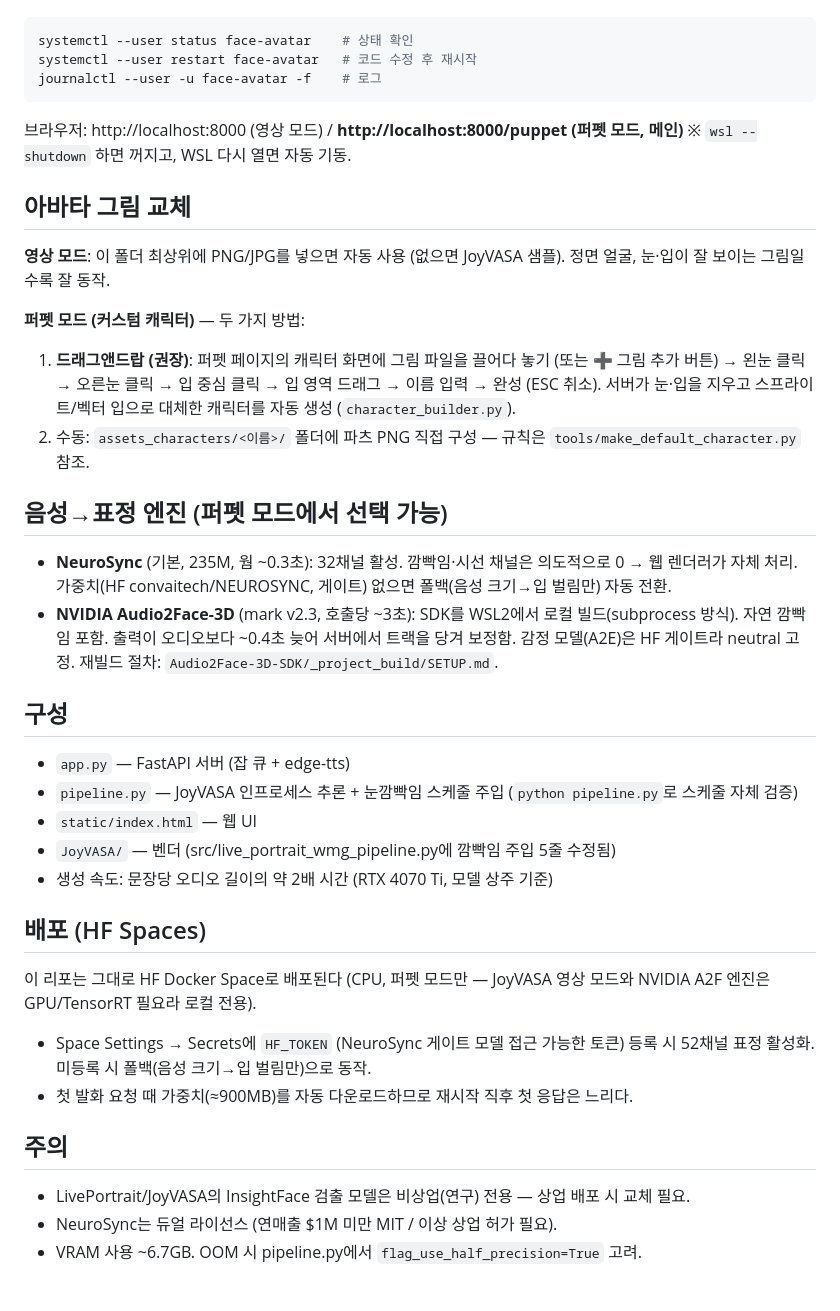
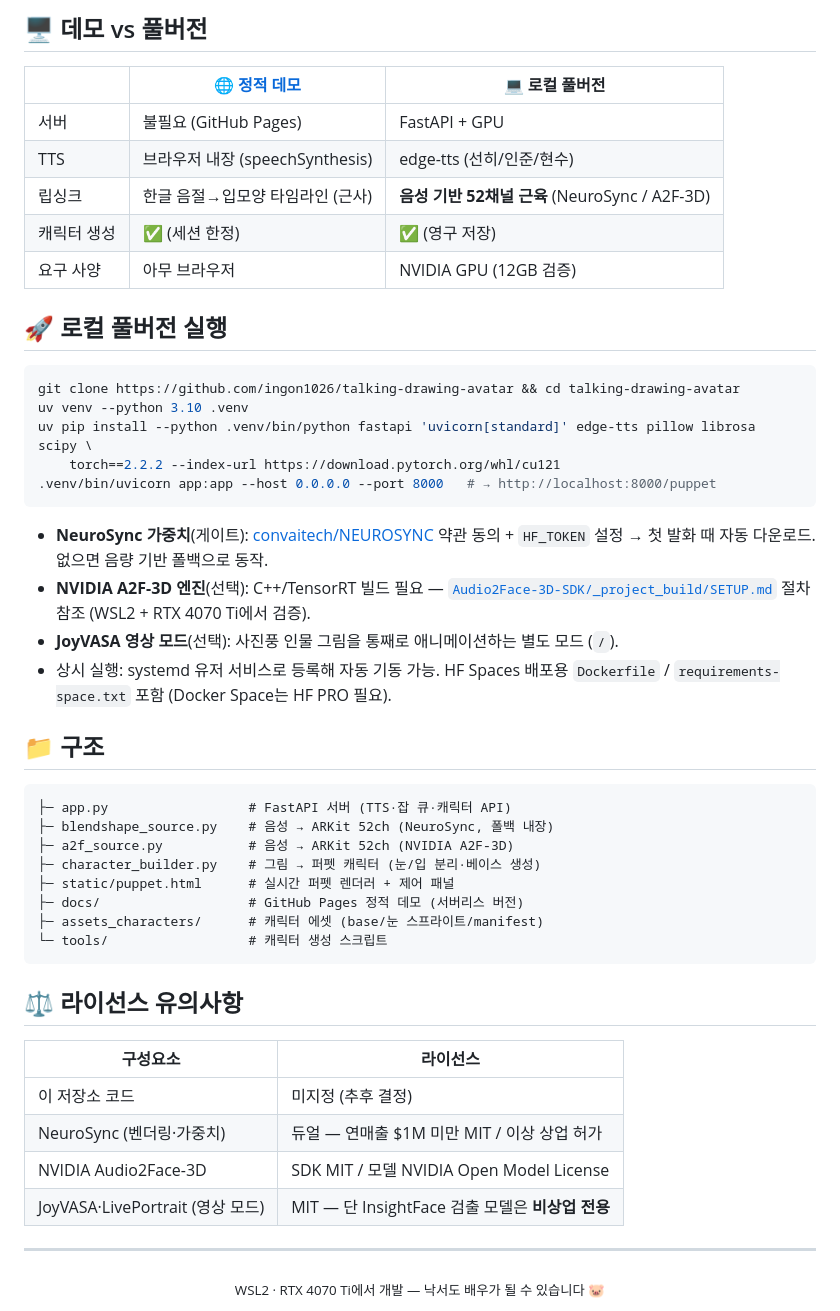
Before and after one commit to ingon1026/talking-drawing-avatar, a Markdown page: README.md, the part around one of its changes. GitHub-like rendering.

Commit message:
README 전면 개편: 데모 GIF·표정 그리드·아키텍처 다이어그램·배지

````diff
--- a/README.md
+++ b/README.md
@@ -21,48 +53,52 @@ pinned: false
+## 🖥 데모 vs 풀버전
+
+| | 🌐 [정적 데모](https://ingon1026.github.io/talking-drawing-avatar/) | 💻 로컬 풀버전 |
+|---|---|---|
+| 서버 | 불필요 (GitHub Pages) | FastAPI + GPU |
+| TTS | 브라우저 내장 (speechSynthesis) | edge-tts (선히/인준/현수) |
+| 립싱크 | 한글 음절→입모양 타임라인 (근사) | **음성 기반 52채널 근육** (NeuroSync / A2F-3D) |
+| 캐릭터 생성 | ✅ (세션 한정) | ✅ (영구 저장) |
+| 요구 사양 | 아무 브라우저 | NVIDIA GPU (12GB 검증) |
+
+## 🚀 로컬 풀버전 실행
 
 ```bash
-systemctl --user status face-avatar    # 상태 확인
-systemctl --user restart face-avatar   # 코드 수정 후 재시작
-journalctl --user -u face-avatar -f    # 로그
+git clone https://github.com/ingon1026/talking-drawing-avatar && cd talking-drawing-avatar
+uv venv --python 3.10 .venv
+uv pip install --python .venv/bin/python fastapi 'uvicorn[standard]' edge-tts pillow librosa scipy \
+    torch==2.2.2 --index-url https://download.pytorch.org/whl/cu121
+.venv/bin/uvicorn app:app --host 0.0.0.0 --port 8000   # → http://localhost:8000/puppet
 ```
 
-브라우저: http://localhost:8000 (영상 모드) / **http://localhost:8000/puppet (퍼펫 모드, 메인)**
-※ `wsl --shutdown` 하면 꺼지고, WSL 다시 열면 자동 기동.
+- **NeuroSync 가중치**(게이트): [convaitech/NEUROSYNC](https://huggingface.co/convaitech/NEUROSYNC) 약관 동의 + `HF_TOKEN` 설정 → 첫 발화 때 자동 다운로드. 없으면 음량 기반 폴백으로 동작.
+- **NVIDIA A2F-3D 엔진**(선택): C++/TensorRT 빌드 필요 — [`Audio2Face-3D-SDK/_project_build/SETUP.md`](https://github.com/NVIDIA/Audio2Face-3D-SDK) 절차 참조 (WSL2 + RTX 4070 Ti에서 검증).
+- **JoyVASA 영상 모드**(선택): 사진풍 인물 그림을 통째로 애니메이션하는 별도 모드 (`/`).
+- 상시 실행: systemd 유저 서비스로 등록해 자동 기동 가능. HF Spaces 배포용 `Dockerfile` / `requirements-space.txt` 포함 (Docker Space는 HF PRO 필요).
 
-## 아바타 그림 교체
+## 📁 구조
 
-**영상 모드**: 이 폴더 최상위에 PNG/JPG를 넣으면 자동 사용 (없으면 JoyVASA 샘플). 정면 얼굴, 눈·입이 잘 보이는 그림일수록 잘 동작.
+```
+├─ app.py                  # FastAPI 서버 (TTS·잡 큐·캐릭터 API)
+├─ blendshape_source.py    # 음성 → ARKit 52ch (NeuroSync, 폴백 내장)
+├─ a2f_source.py           # 음성 → ARKit 52ch (NVIDIA A2F-3D)
+├─ character_builder.py    # 그림 → 퍼펫 캐릭터 (눈/입 분리·베이스 생성)
+├─ static/puppet.html      # 실시간 퍼펫 렌더러 + 제어 패널
+├─ docs/                   # GitHub Pages 정적 데모 (서버리스 버전)
+├─ assets_characters/      # 캐릭터 에셋 (base/눈 스프라이트/manifest)
+└─ tools/                  # 캐릭터 생성 스크립트
+```
 
-**퍼펫 모드 (커스텀 캐릭터)** — 두 가지 방법:
-1. **드래그앤드랍 (권장)**: 퍼펫 페이지의 캐릭터 화면에 그림 파일을 끌어다 놓기 (또는 ➕ 그림 추가 버튼)
-   → 왼눈 클릭 → 오른눈 클릭 → 입 중심 클릭 → 입 영역 드래그 → 이름 입력 → 완성 (ESC 취소).
-   서버가 눈·입을 지우고 스프라이트/벡터 입으로 대체한 캐릭터를 자동 생성 (`character_builder.py`).
-2. 수동: `assets_characters/<이름>/` 폴더에 파츠 PNG 직접 구성 — 규칙은 `tools/make_default_character.py` 참조.
+## ⚖️ 라이선스 유의사항
 
-## 음성→표정 엔진 (퍼펫 모드에서 선택 가능)
+| 구성요소 | 라이선스 |
+|---|---|
+| 이 저장소 코드 | 미지정 (추후 결정) |
+| NeuroSync (벤더링·가중치) | 듀얼 — 연매출 $1M 미만 MIT / 이상 상업 허가 |
+| NVIDIA Audio2Face-3D | SDK MIT / 모델 NVIDIA Open Model License |
+| JoyVASA·LivePortrait (영상 모드) | MIT — 단 InsightFace 검출 모델은 **비상업 전용** |
 
-- **NeuroSync** (기본, 235M, 웜 ~0.3초): 32채널 활성. 깜빡임·시선 채널은 의도적으로 0 → 웹 렌더러가 자체 처리.
-  가중치(HF convaitech/NEUROSYNC, 게이트) 없으면 폴백(음성 크기→입 벌림만) 자동 전환.
-- **NVIDIA Audio2Face-3D** (mark v2.3, 호출당 ~3초): SDK를 WSL2에서 로컬 빌드(subprocess 방식). 자연 깜빡임 포함.
-  출력이 오디오보다 ~0.4초 늦어 서버에서 트랙을 당겨 보정함. 감정 모델(A2E)은 HF 게이트라 neutral 고정.
-  재빌드 절차: `Audio2Face-3D-SDK/_project_build/SETUP.md`.
+---
 
-## 구성
-
-- `app.py` — FastAPI 서버 (잡 큐 + edge-tts)
-- `pipeline.py` — JoyVASA 인프로세스 추론 + 눈깜빡임 스케줄 주입 (`python pipeline.py`로 스케줄 자체 검증)
-- `static/index.html` — 웹 UI
-- `JoyVASA/` — 벤더 (src/live_portrait_wmg_pipeline.py에 깜빡임 주입 5줄 수정됨)
-- 생성 속도: 문장당 오디오 길이의 약 2배 시간 (RTX 4070 Ti, 모델 상주 기준)
-
-## 배포 (HF Spaces)
-
-이 리포는 그대로 HF Docker Space로 배포된다 (CPU, 퍼펫 모드만 — JoyVASA 영상 모드와 NVIDIA A2F 엔진은 GPU/TensorRT 필요라 로컬 전용).
-- Space Settings → Secrets에 `HF_TOKEN` (NeuroSync 게이트 모델 접근 가능한 토큰) 등록 시 52채널 표정 활성화.
-  미등록 시 폴백(음성 크기→입 벌림만)으로 동작.
-- 첫 발화 요청 때 가중치(≈900MB)를 자동 다운로드하므로 재시작 직후 첫 응답은 느리다.
-
-## 주의
-
-- LivePortrait/JoyVASA의 InsightFace 검출 모델은 비상업(연구) 전용 — 상업 배포 시 교체 필요.
-- NeuroSync는 듀얼 라이선스 (연매출 $1M 미만 MIT / 이상 상업 허가 필요).
-- VRAM 사용 ~6.7GB. OOM 시 pipeline.py에서 `flag_use_half_precision=True` 고려.
+<div align="center">
+<sub>WSL2 · RTX 4070 Ti에서 개발 — 낙서도 배우가 될 수 있습니다 🐷</sub>
+</div>
````
Also changed, not shown: other parts of README.md (+46 -14 lines), docs/assets/expressions_pig.png (added), 2 other files.
